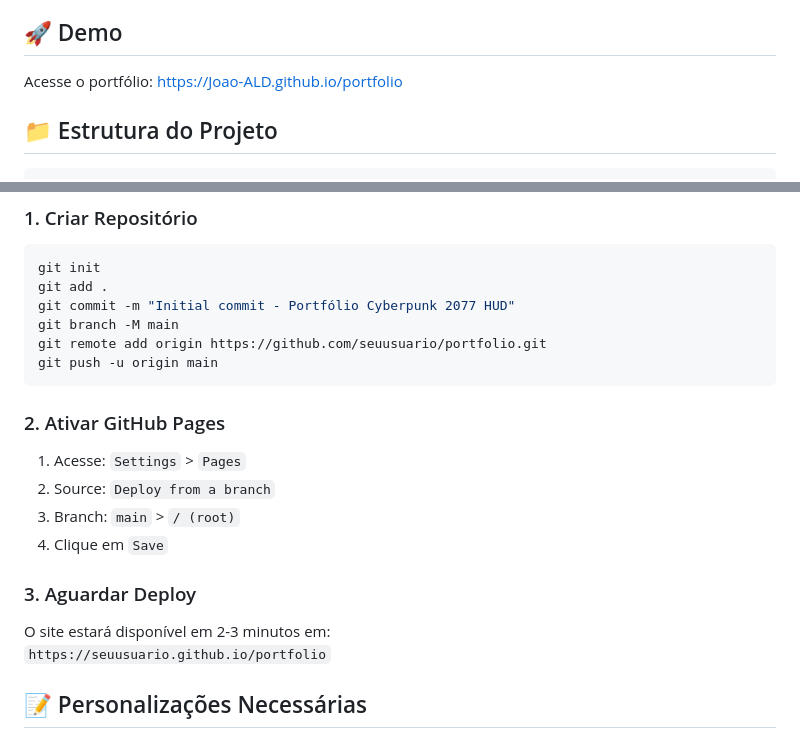
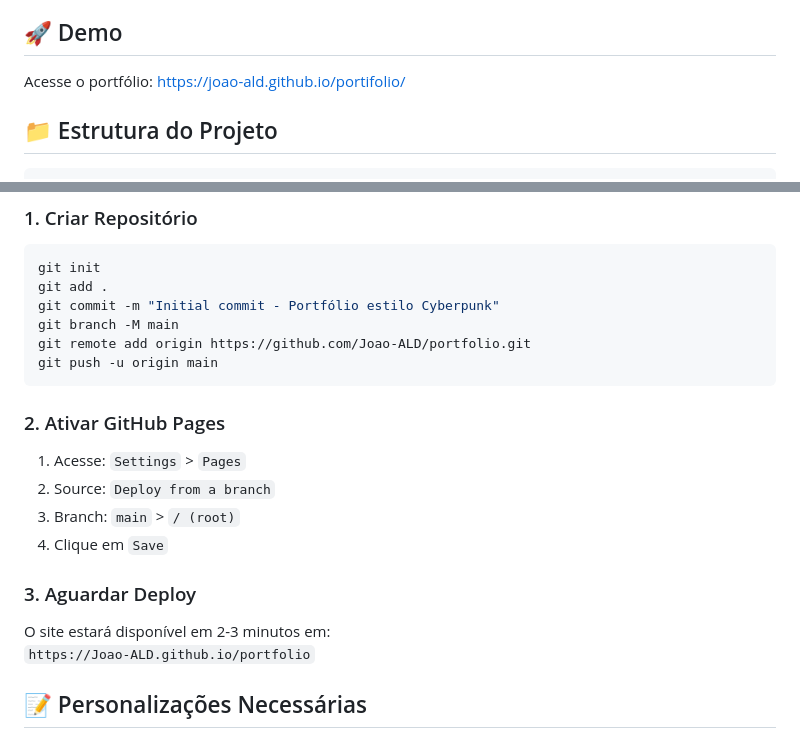
Before and after one commit to Joao-ALD/portifolio, a Markdown page: README.md, 2 parts joined by grey strips. Rendered like a GitHub page.

````diff
--- a/README.md
+++ b/README.md
@@ -4,7 +4,7 @@ Portfólio pessoal desenvolvido para a disciplina **Experiência Criativa e IA**
 
 ## 🚀 Demo
 
-Acesse o portfólio: [https://Joao-ALD.github.io/portfolio](https://Joao-ALD.github.io/portfolio)
+Acesse o portfólio: [https://joao-ald.github.io/portifolio/](https://joao-ald.github.io/portifolio/)
 
 ## 📁 Estrutura do Projeto
 
@@ -77,9 +77,9 @@ Revela a curiosidade oculta com:
 ```bash
 git init
 git add .
-git commit -m "Initial commit - Portfólio Cyberpunk 2077 HUD"
+git commit -m "Initial commit - Portfólio estilo Cyberpunk"
 git branch -M main
-git remote add origin https://github.com/seuusuario/portfolio.git
+git remote add origin https://github.com/Joao-ALD/portfolio.git
 git push -u origin main
 ```
 
@@ -93,7 +93,7 @@ git push -u origin main
 ### 3. Aguardar Deploy
 
 O site estará disponível em 2-3 minutos em:
-`https://seuusuario.github.io/portfolio`
+`https://Joao-ALD.github.io/portfolio`
 
 ## 📝 Personalizações Necessárias
 
````
